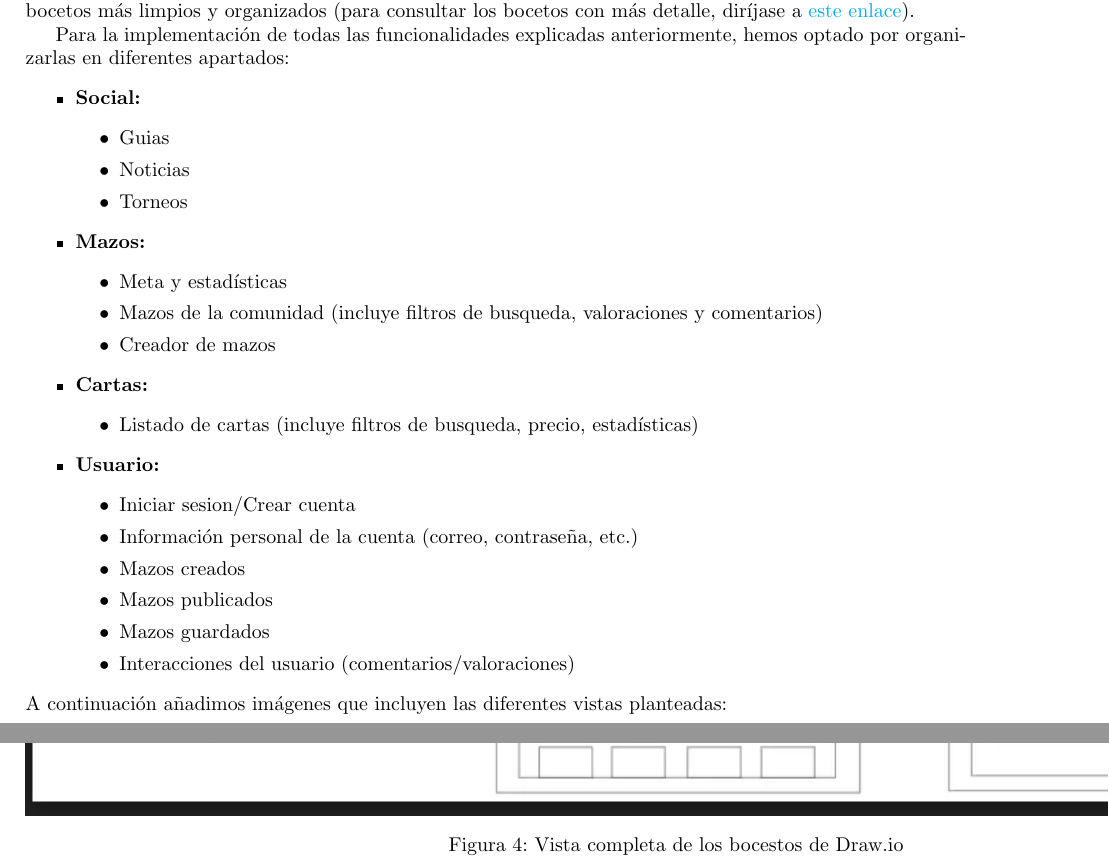
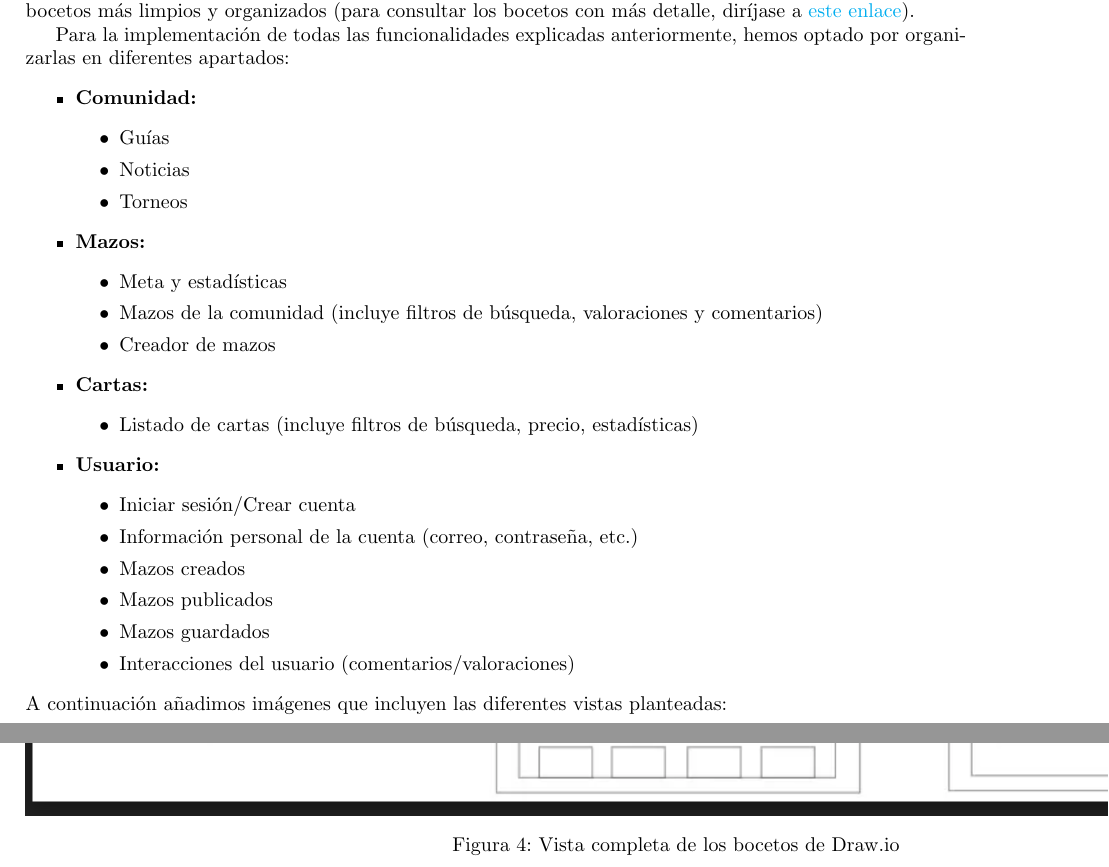
Before and after one commit to edgsant/CardPartner-TCG-Platform, a LaTeX document (grupo33.tex): two parts of pages 6 and 7 of 11, joined at a grey line, cut so that both start at the same text. Compiled offline with pdfLaTeX.

Commit message:
Quitadas faltas de ortografia

```diff
--- a/grupo33.tex
+++ b/grupo33.tex
@@ -239,9 +239,9 @@
 
 	Para la implementación de todas las funcionalidades explicadas anteriormente, hemos optado por organizarlas en diferentes apartados:
 	\begin{itemize}
-		\item \textbf{Social:}
+		\item \textbf{Comunidad:}
 		\begin{itemize}
-			\item Guias
+			\item Guías
 			\item Noticias
 			\item Torneos
 		\end{itemize}
@@ -249,18 +249,18 @@
 		\item \textbf{Mazos:}
 		\begin{itemize}
 			\item Meta y estadísticas
-			\item Mazos de la comunidad (incluye filtros de busqueda, valoraciones y comentarios)
+			\item Mazos de la comunidad (incluye filtros de búsqueda, valoraciones y comentarios)
 			\item Creador de mazos
 		\end{itemize}
 
 		\item \textbf{Cartas:}
 		\begin{itemize}
-			\item Listado de cartas (incluye filtros de busqueda, precio, estadísticas)
+			\item Listado de cartas (incluye filtros de búsqueda, precio, estadísticas)
 		\end{itemize}
 
 		\item \textbf{Usuario:}
 		\begin{itemize}
-			\item Iniciar sesion/Crear cuenta
+			\item Iniciar sesión/Crear cuenta
 			\item Información personal de la cuenta (correo, contraseña, etc.)
 			\item Mazos creados
 			\item Mazos publicados
```
Also changed, not shown: grupo33.pdf, grupo33.tex (12 more changed lines).
